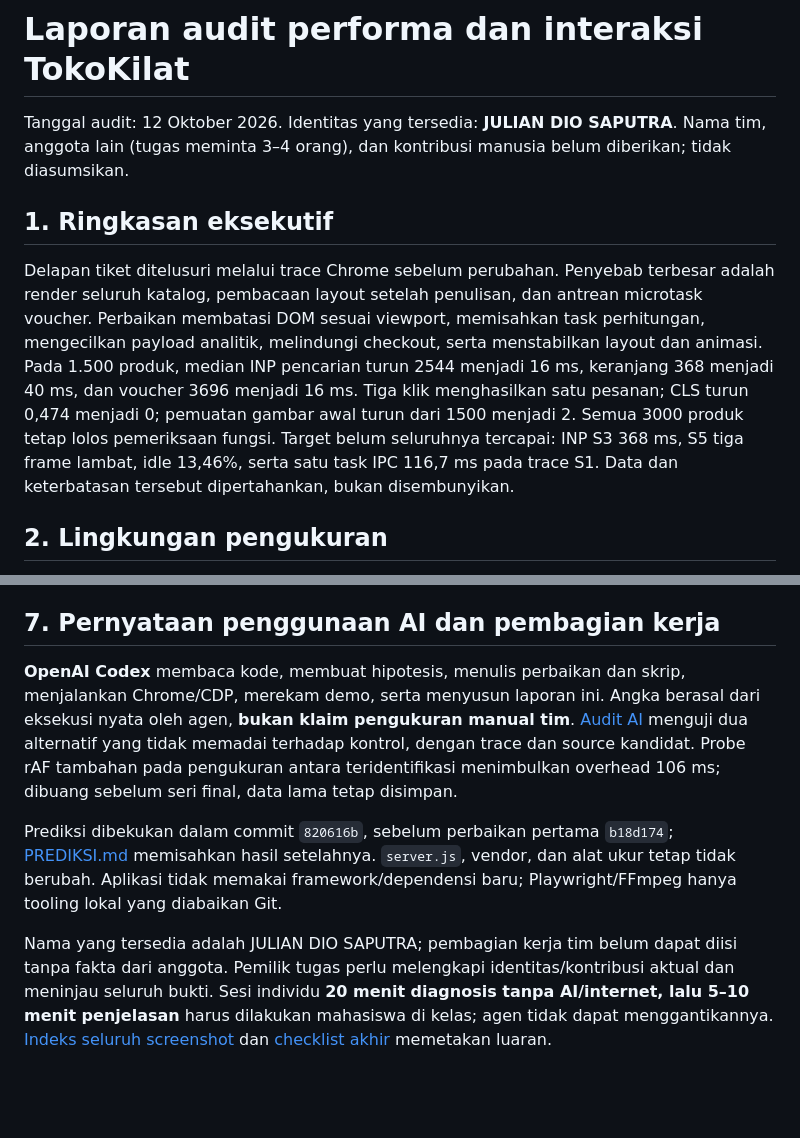
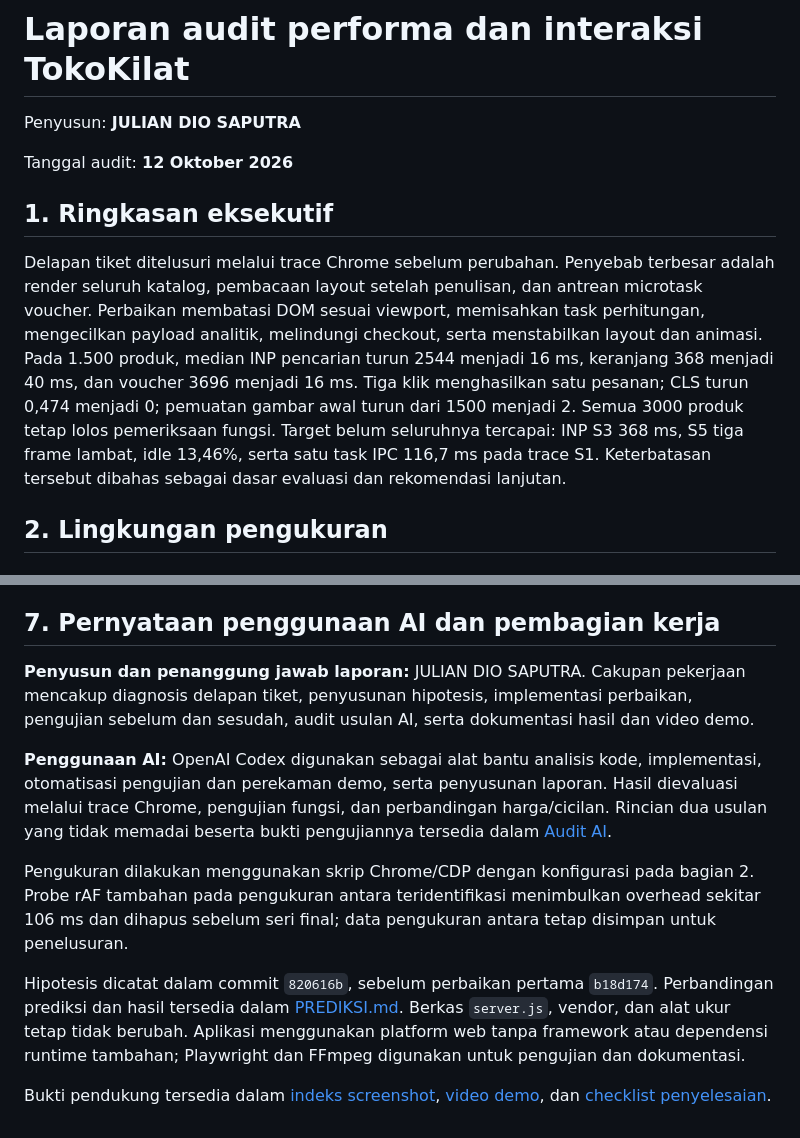
Before and after one commit to Dyooooou/Webdev_Univ, a Markdown page: laporan/LAPORAN.md, 2 parts joined by grey strips. GitHub-like rendering; blank space fills up the shorter version.

Commit message:
docs: streamline report authorship and project narrative

```diff
--- a/laporan/LAPORAN.md
+++ b/laporan/LAPORAN.md
@@ -1,10 +1,12 @@
 # Laporan audit performa dan interaksi TokoKilat
 
-Tanggal audit: 12 Oktober 2026. Identitas yang tersedia: **JULIAN DIO SAPUTRA**. Nama tim, anggota lain (tugas meminta 3–4 orang), dan kontribusi manusia belum diberikan; tidak diasumsikan.
+Penyusun: **JULIAN DIO SAPUTRA**
+
+Tanggal audit: **12 Oktober 2026**
 
 ## 1. Ringkasan eksekutif
 
-Delapan tiket ditelusuri melalui trace Chrome sebelum perubahan. Penyebab terbesar adalah render seluruh katalog, pembacaan layout setelah penulisan, dan antrean microtask voucher. Perbaikan membatasi DOM sesuai viewport, memisahkan task perhitungan, mengecilkan payload analitik, melindungi checkout, serta menstabilkan layout dan animasi. Pada 1.500 produk, median INP pencarian turun 2544 menjadi 16 ms, keranjang 368 menjadi 40 ms, dan voucher 3696 menjadi 16 ms. Tiga klik menghasilkan satu pesanan; CLS turun 0,474 menjadi 0; pemuatan gambar awal turun dari 1500 menjadi 2. Semua 3000 produk tetap lolos pemeriksaan fungsi. Target belum seluruhnya tercapai: INP S3 368 ms, S5 tiga frame lambat, idle 13,46%, serta satu task IPC 116,7 ms pada trace S1. Data dan keterbatasan tersebut dipertahankan, bukan disembunyikan.
+Delapan tiket ditelusuri melalui trace Chrome sebelum perubahan. Penyebab terbesar adalah render seluruh katalog, pembacaan layout setelah penulisan, dan antrean microtask voucher. Perbaikan membatasi DOM sesuai viewport, memisahkan task perhitungan, mengecilkan payload analitik, melindungi checkout, serta menstabilkan layout dan animasi. Pada 1.500 produk, median INP pencarian turun 2544 menjadi 16 ms, keranjang 368 menjadi 40 ms, dan voucher 3696 menjadi 16 ms. Tiga klik menghasilkan satu pesanan; CLS turun 0,474 menjadi 0; pemuatan gambar awal turun dari 1500 menjadi 2. Semua 3000 produk tetap lolos pemeriksaan fungsi. Target belum seluruhnya tercapai: INP S3 368 ms, S5 tiga frame lambat, idle 13,46%, serta satu task IPC 116,7 ms pada trace S1. Keterbatasan tersebut dibahas sebagai dasar evaluasi dan rekomendasi lanjutan.
 
 ## 2. Lingkungan pengukuran
 
@@ -111,8 +113,12 @@ Target tersisa adalah S3 INP, S5 frame, busy idle, dan outlier IPC S1 sebagaiman
 
 ## 7. Pernyataan penggunaan AI dan pembagian kerja
 
-**OpenAI Codex** membaca kode, membuat hipotesis, menulis perbaikan dan skrip, menjalankan Chrome/CDP, merekam demo, serta menyusun laporan ini. Angka berasal dari eksekusi nyata oleh agen, **bukan klaim pengukuran manual tim**. [Audit AI](AUDIT-AI.md) menguji dua alternatif yang tidak memadai terhadap kontrol, dengan trace dan source kandidat. Probe rAF tambahan pada pengukuran antara teridentifikasi menimbulkan overhead 106 ms; dibuang sebelum seri final, data lama tetap disimpan.
+**Penyusun dan penanggung jawab laporan:** JULIAN DIO SAPUTRA. Cakupan pekerjaan mencakup diagnosis delapan tiket, penyusunan hipotesis, implementasi perbaikan, pengujian sebelum dan sesudah, audit usulan AI, serta dokumentasi hasil dan video demo.
 
-Prediksi dibekukan dalam commit `820616b`, sebelum perbaikan pertama `b18d174`; [PREDIKSI.md](PREDIKSI.md) memisahkan hasil setelahnya. `server.js`, vendor, dan alat ukur tetap tidak berubah. Aplikasi tidak memakai framework/dependensi baru; Playwright/FFmpeg hanya tooling lokal yang diabaikan Git.
+**Penggunaan AI:** OpenAI Codex digunakan sebagai alat bantu analisis kode, implementasi, otomatisasi pengujian dan perekaman demo, serta penyusunan laporan. Hasil dievaluasi melalui trace Chrome, pengujian fungsi, dan perbandingan harga/cicilan. Rincian dua usulan yang tidak memadai beserta bukti pengujiannya tersedia dalam [Audit AI](AUDIT-AI.md).
 
-Nama yang tersedia adalah JULIAN DIO SAPUTRA; pembagian kerja tim belum dapat diisi tanpa fakta dari anggota. Pemilik tugas perlu melengkapi identitas/kontribusi aktual dan meninjau seluruh bukti. Sesi individu **20 menit diagnosis tanpa AI/internet, lalu 5–10 menit penjelasan** harus dilakukan mahasiswa di kelas; agen tidak dapat menggantikannya. [Indeks seluruh screenshot](../screenshots/INDEX.md) dan [checklist akhir](COMPLETION.md) memetakan luaran.
+Pengukuran dilakukan menggunakan skrip Chrome/CDP dengan konfigurasi pada bagian 2. Probe rAF tambahan pada pengukuran antara teridentifikasi menimbulkan overhead sekitar 106 ms dan dihapus sebelum seri final; data pengukuran antara tetap disimpan untuk penelusuran.
+
+Hipotesis dicatat dalam commit `820616b`, sebelum perbaikan pertama `b18d174`. Perbandingan prediksi dan hasil tersedia dalam [PREDIKSI.md](PREDIKSI.md). Berkas `server.js`, vendor, dan alat ukur tetap tidak berubah. Aplikasi menggunakan platform web tanpa framework atau dependensi runtime tambahan; Playwright dan FFmpeg digunakan untuk pengujian dan dokumentasi.
+
+Bukti pendukung tersedia dalam [indeks screenshot](../screenshots/INDEX.md), [video demo](../demo/demo.mp4), dan [checklist penyelesaian](COMPLETION.md).
```
